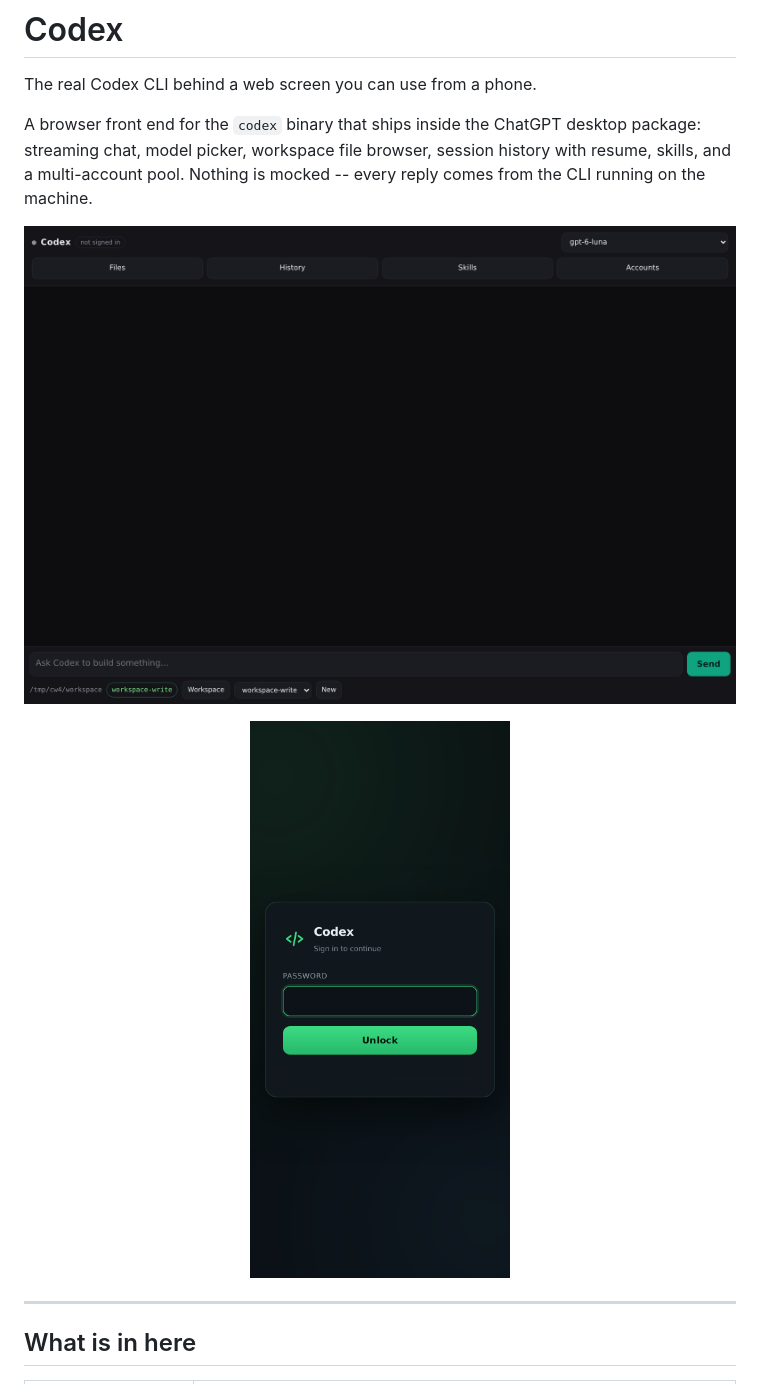
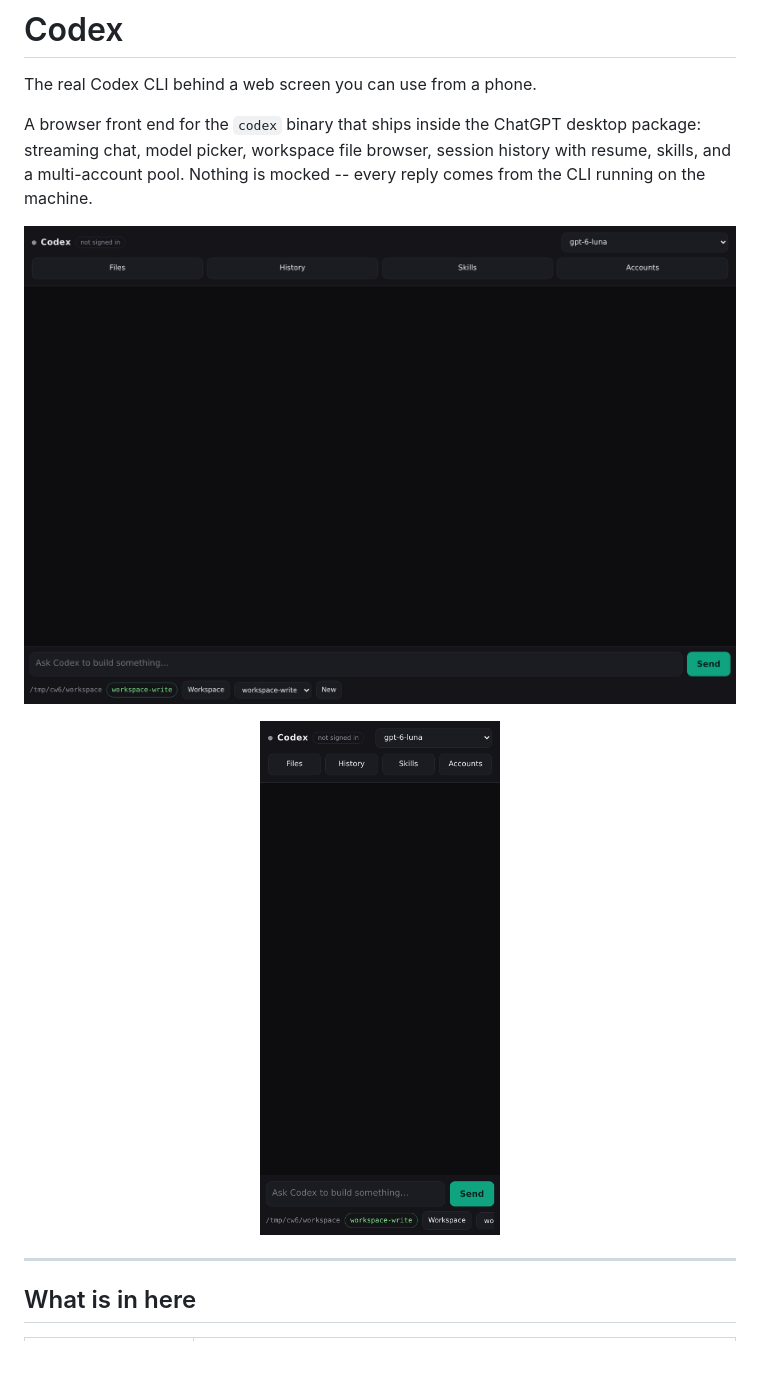
Before and after one commit to Yusfkarim/codex, a Markdown page: README.md, the part around one of its changes. Drawn GitHub-style; pictures changed too: docs/app.png, docs/login.png (deleted), docs/mobile.png (added); blank space fills up the shorter version.

```diff
--- a/README.md
+++ b/README.md
@@ -11,5 +11,5 @@ reply comes from the CLI running on the machine.
 
-<p align="center"><img src="docs/login.png" width="260" alt="password screen"></p>
+<p align="center"><img src="docs/mobile.png" width="240" alt="Codex on a phone"></p>
 
 ---
 
```
Also changed, not shown: other parts of README.md (+34 -41 lines), 7 other files.
